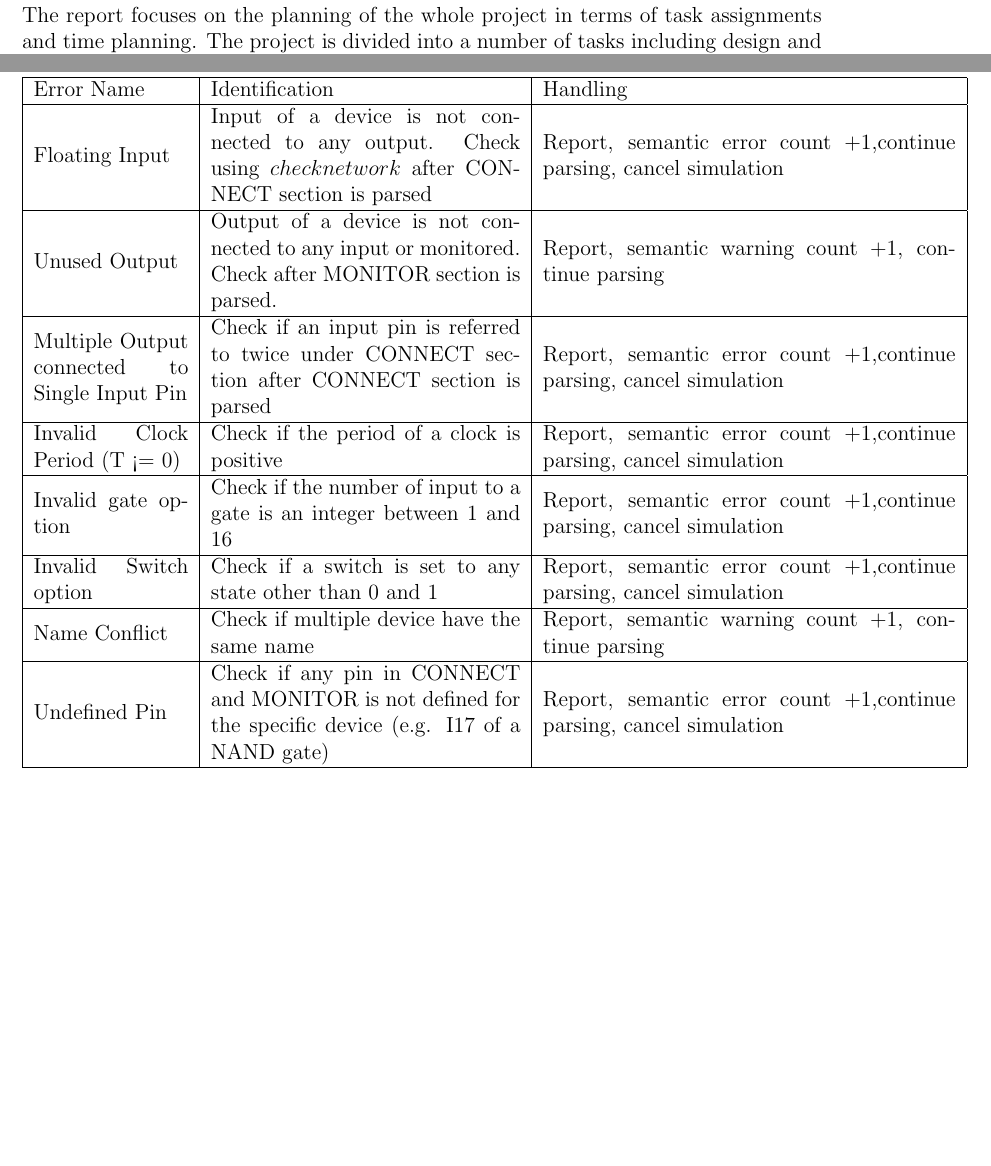
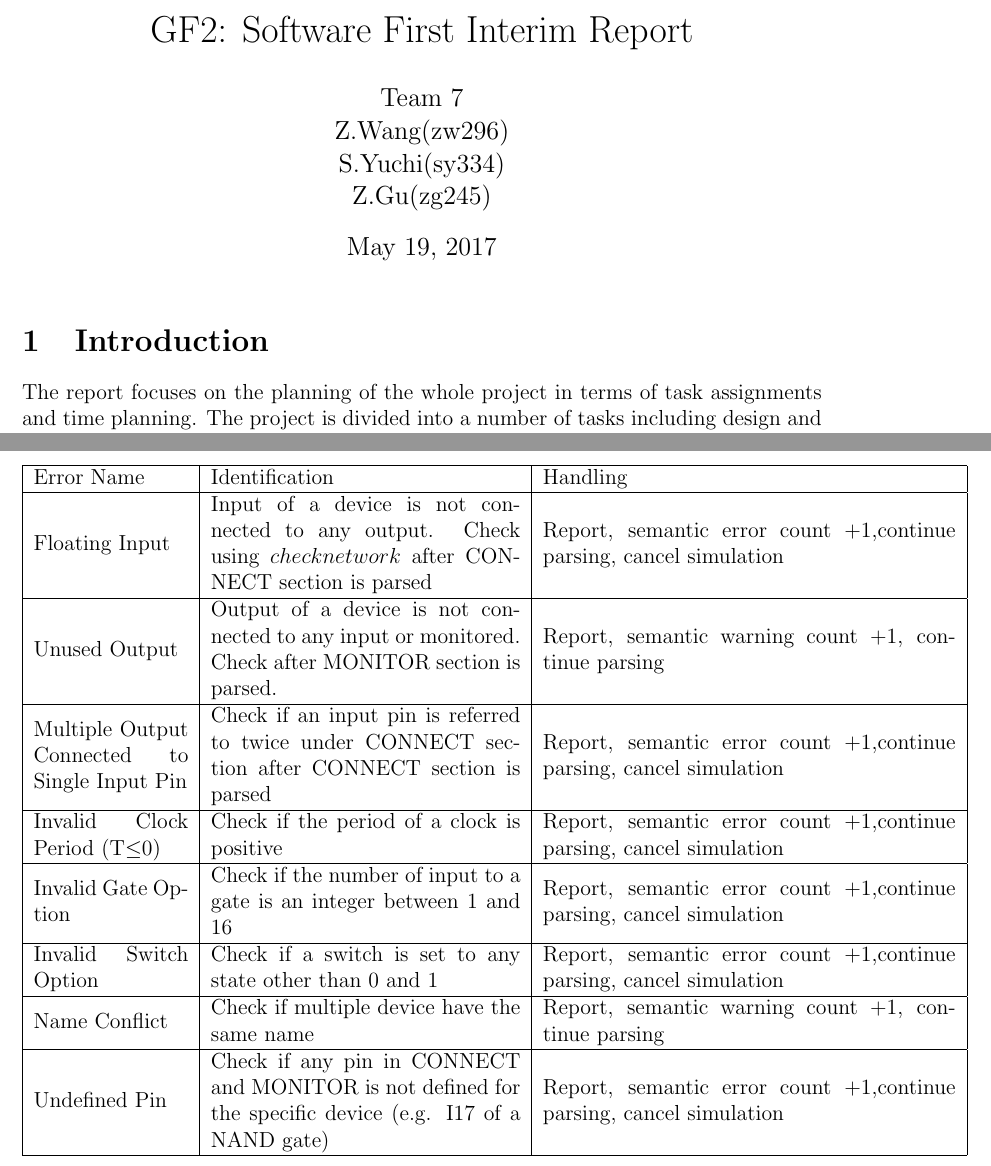
Before and after one commit to Z-Gu/GF2_Software, a LaTeX document (first interim report/report_team7.tex): two parts of pages 1 and 3 of 5 before the commit and two parts of pages 1 and 4 of 6 after it, joined at a grey line, cut at the place of the change, the shorter picture padded with empty space. Compiled offline with pdfLaTeX.

Commit message:
Report Update

```diff
--- a/first interim report/report_team7.tex
+++ b/first interim report/report_team7.tex
@@ -7,8 +7,11 @@
 \newcommand{\thrfor}{.^{\displaystyle .} .}
 \newcommand{\bvec}[1]{{\bf #1}}
 \captionsetup{justification=centering, width=0.5\textwidth}
+\title{GF2: Software First Interim Report}
+\author{Team 7\\Z.Wang(zw296)\\S.Yuchi(sy334)\\Z.Gu(zg245)}
 
 \begin{document}
+\maketitle
 \section{Introduction}
 The report focuses on the planning of the whole project in terms of task assignments and time planning. The project is divided into a number of
 tasks including design and implementation, for which the time lines are set in order to allow time for integration. Additionally the report
@@ -99,13 +102,13 @@ number and `_'
 		\hline
 		Unused Output & Output of a device is not connected to any input or monitored. Check after MONITOR section is parsed. & Report, semantic warning count +1, continue parsing \\
 		\hline
-		Multiple Output connected to Single Input Pin & Check if an input pin is referred to twice under CONNECT section after CONNECT section is parsed & Report, semantic error count +1,continue parsing,  cancel simulation \\
+		Multiple Output Connected to Single Input Pin & Check if an input pin is referred to twice under CONNECT section after CONNECT section is parsed & Report, semantic error count +1,continue parsing,  cancel simulation \\
 		\hline
-		Invalid Clock Period (T <= 0) & Check if the period of a clock is positive & Report, semantic error count +1,continue parsing,  cancel simulation \\
+		Invalid Clock Period (T$\leq$0) & Check if the period of a clock is positive & Report, semantic error count +1,continue parsing,  cancel simulation \\
 		\hline
-		Invalid gate option & Check if the number of input to a gate is an integer between 1 and 16 & Report, semantic error count +1,continue parsing,  cancel simulation \\
+		Invalid Gate Option & Check if the number of input to a gate is an integer between 1 and 16 & Report, semantic error count +1,continue parsing,  cancel simulation \\
 		\hline
-		Invalid Switch option & Check if a switch is set to any state other than 0 and 1 & Report, semantic error count +1,continue parsing,  cancel simulation \\
+		Invalid Switch Option & Check if a switch is set to any state other than 0 and 1 & Report, semantic error count +1,continue parsing,  cancel simulation \\
 		\hline
 		Name Conflict & Check if multiple device have the same name & Report, semantic warning count +1, continue parsing \\
 		\hline
```
